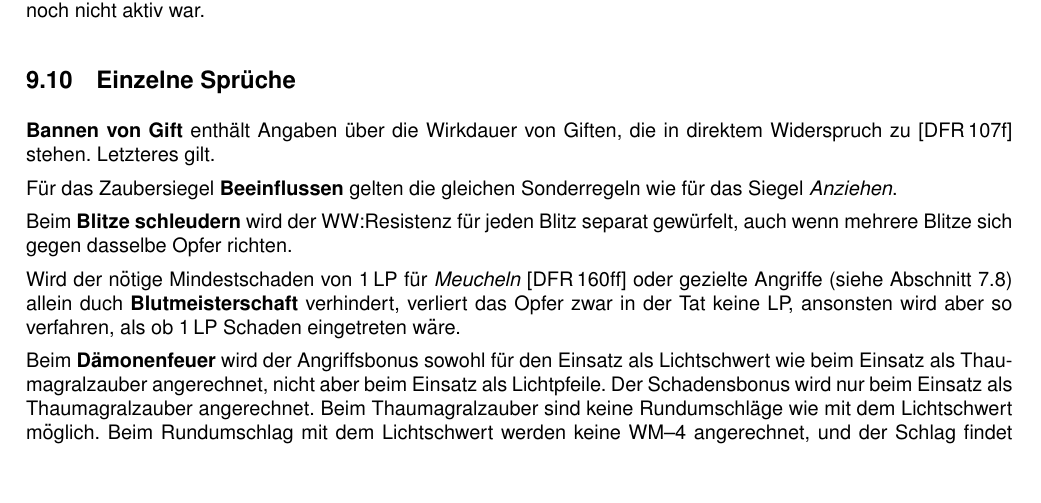
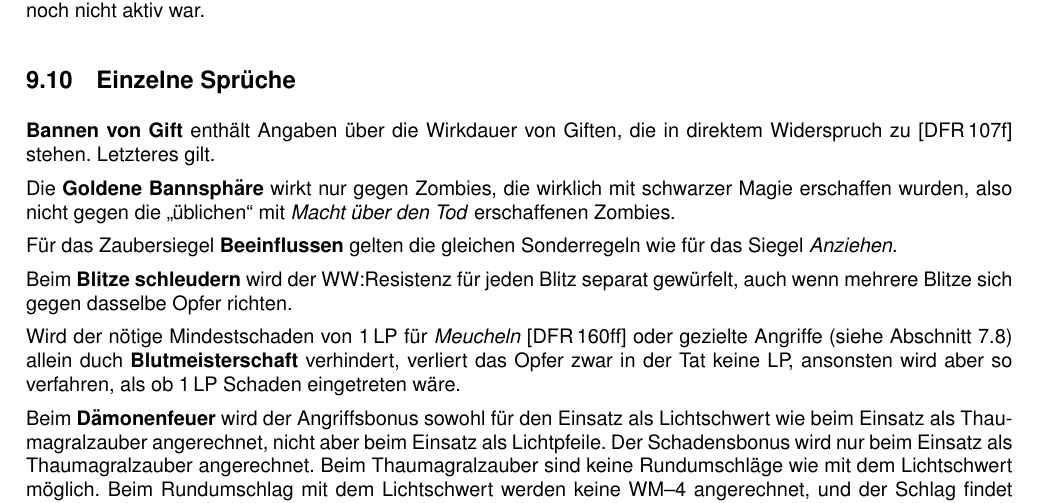
Before and after one commit to beorn7/midgard-hausregel, a LaTeX document (hausregel.tex): part of page 23 of 27, cut so that both start at the same text, the shorter picture padded with empty space. Compiled offline with pdfLaTeX.

Commit message:
Klarstellung Goldene Bansphäre

```diff
--- a/hausregel.tex
+++ b/hausregel.tex
@@ -2028,6 +2028,10 @@ abgeschossen werden, wenn während der Zauberdauer des \emph{Göttlichen
 \textbf{Bannen von Gift} enthält Angaben über die Wirkdauer von
 Giften, die in direktem Widerspruch zu [DFR\,107f] stehen. Letzteres
 gilt.
+
+Die \textbf{Goldene Bannsphäre} wirkt nur gegen Zombies, die wirklich
+mit schwarzer Magie erschaffen wurden, also nicht gegen die
+„üblichen“ mit \emph{Macht über den Tod} erschaffenen Zombies.
 
 F"ur das Zaubersiegel \textbf{Beeinflussen} gelten die gleichen
 Sonderregeln wie f"ur das Siegel \emph{Anziehen}.
```
